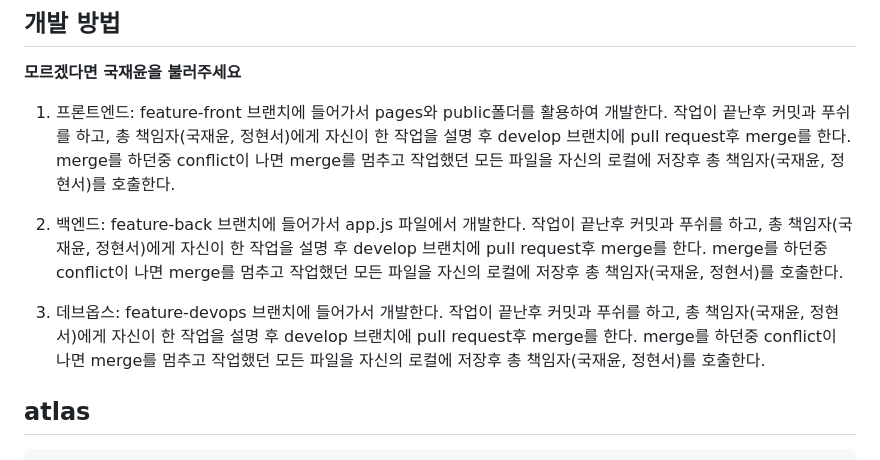
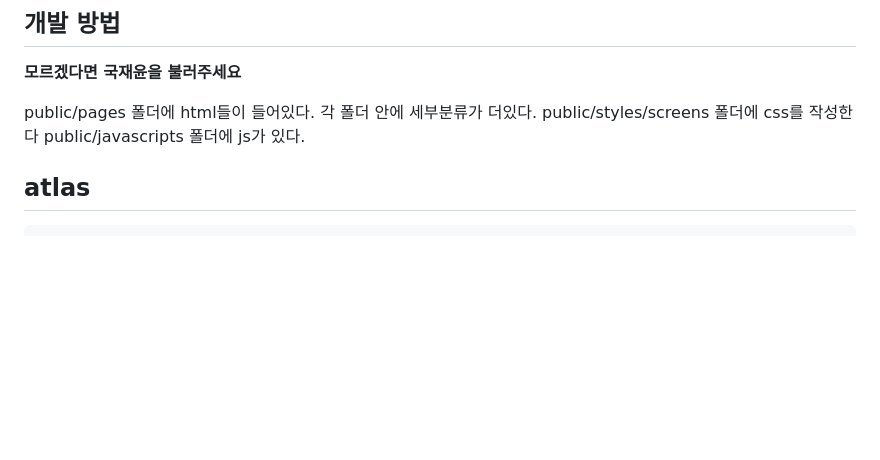
Before and after one commit to SRH-doit/doit-project, a Markdown page: README.md, the part around the change. GitHub-like rendering; blank space fills up the shorter version.

```diff
--- a/README.md
+++ b/README.md
@@ -65,11 +65,9 @@ npm run start:dev
 
 **모르겠다면 국재윤을 불러주세요**
 
-1. 프론트엔드: feature-front 브랜치에 들어가서 pages와 public폴더를 활용하여 개발한다. 작업이 끝난후 커밋과 푸쉬를 하고, 총 책임자(국재윤, 정현서)에게 자신이 한 작업을 설명 후 develop 브랜치에 pull request후 merge를 한다. merge를 하던중 conflict이 나면 merge를 멈추고 작업했던 모든 파일을 자신의 로컬에 저장후 총 책임자(국재윤, 정현서)를 호출한다.
-
-2. 백엔드: feature-back 브랜치에 들어가서 app.js 파일에서 개발한다. 작업이 끝난후 커밋과 푸쉬를 하고, 총 책임자(국재윤, 정현서)에게 자신이 한 작업을 설명 후 develop 브랜치에 pull request후 merge를 한다. merge를 하던중 conflict이 나면 merge를 멈추고 작업했던 모든 파일을 자신의 로컬에 저장후 총 책임자(국재윤, 정현서)를 호출한다.
-
-3. 데브옵스: feature-devops 브랜치에 들어가서 개발한다. 작업이 끝난후 커밋과 푸쉬를 하고, 총 책임자(국재윤, 정현서)에게 자신이 한 작업을 설명 후 develop 브랜치에 pull request후 merge를 한다. merge를 하던중 conflict이 나면 merge를 멈추고 작업했던 모든 파일을 자신의 로컬에 저장후 총 책임자(국재윤, 정현서)를 호출한다.
+public/pages 폴더에 html들이 들어있다. 각 폴더 안에 세부분류가 더있다.
+public/styles/screens 폴더에 css를 작성한다
+public/javascripts 폴더에 js가 있다.
 
 ## atlas
 
```
